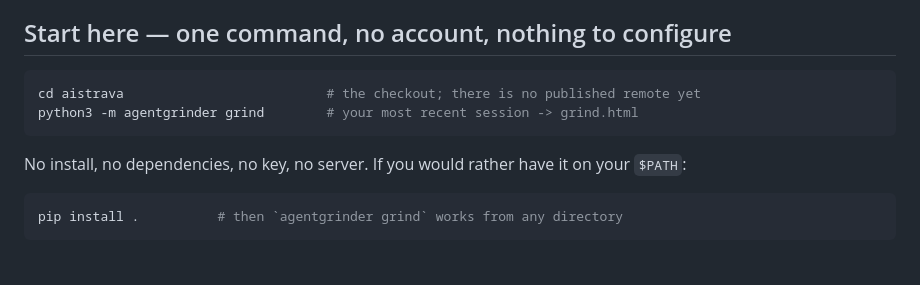
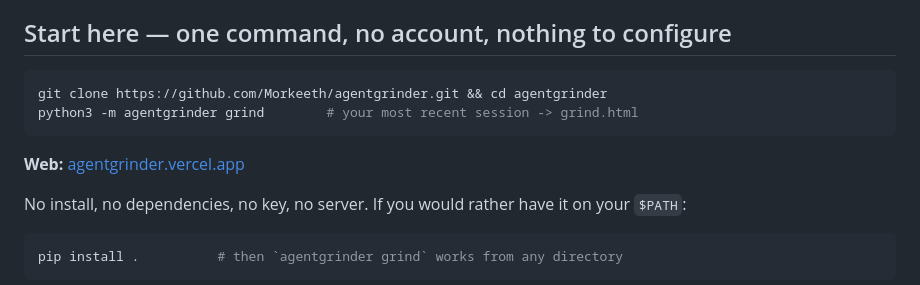
Before and after one commit to Morkeeth/agentgrinder, a Markdown page: README.md, the part around the change. Drawn GitHub-style; blank space fills up the shorter version.

Commit message:
Point README at public clone URL and live web app.
Co-authored-by: Cursor <cursoragent@cursor.com>

````diff
--- a/README.md
+++ b/README.md
@@ -9,9 +9,11 @@ from real work, never invented.
 ## Start here — one command, no account, nothing to configure
 
 ```bash
-cd aistrava                          # the checkout; there is no published remote yet
+git clone https://github.com/Morkeeth/agentgrinder.git && cd agentgrinder
 python3 -m agentgrinder grind        # your most recent session -> grind.html
 ```
+
+**Web:** [agentgrinder.vercel.app](https://agentgrinder.vercel.app)
 
 No install, no dependencies, no key, no server. If you would rather have it on your `$PATH`:
 
````
Also changed, not shown: hack.md (+3 -1 lines).
